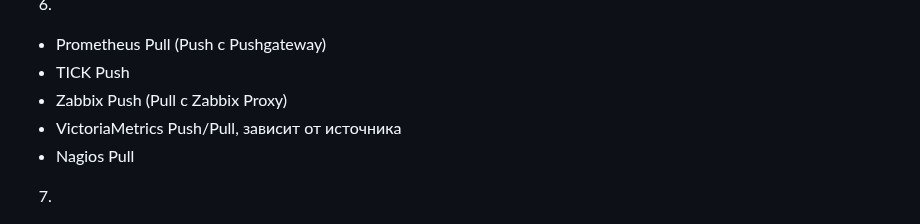
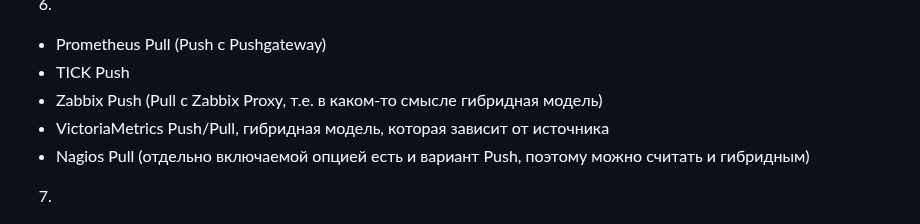
Before and after one commit to a-prokopyev-resume/devops-netology, a Markdown page: 10-monitoring-02-systems/README.md, the part around the change. GitHub-like rendering.

```diff
--- a/10-monitoring-02-systems/README.md
+++ b/10-monitoring-02-systems/README.md
@@ -73,9 +73,9 @@ Pull модель:
 6.
 * Prometheus	    Pull (Push с Pushgateway)
 * TICK		        Push
-* Zabbix 		      Push (Pull с Zabbix Proxy)
-* VictoriaMetrics	Push/Pull, зависит от источника
-* Nagios 		      Pull
+* Zabbix 		      Push (Pull с Zabbix Proxy, т.е. в каком-то смысле гибридная модель)
+* VictoriaMetrics	Push/Pull, гибридная модель, которая зависит от источника
+* Nagios 		      Pull (отдельно включаемой опцией есть и вариант Push, поэтому можно считать и гибридным)
 
 7.
 
```
